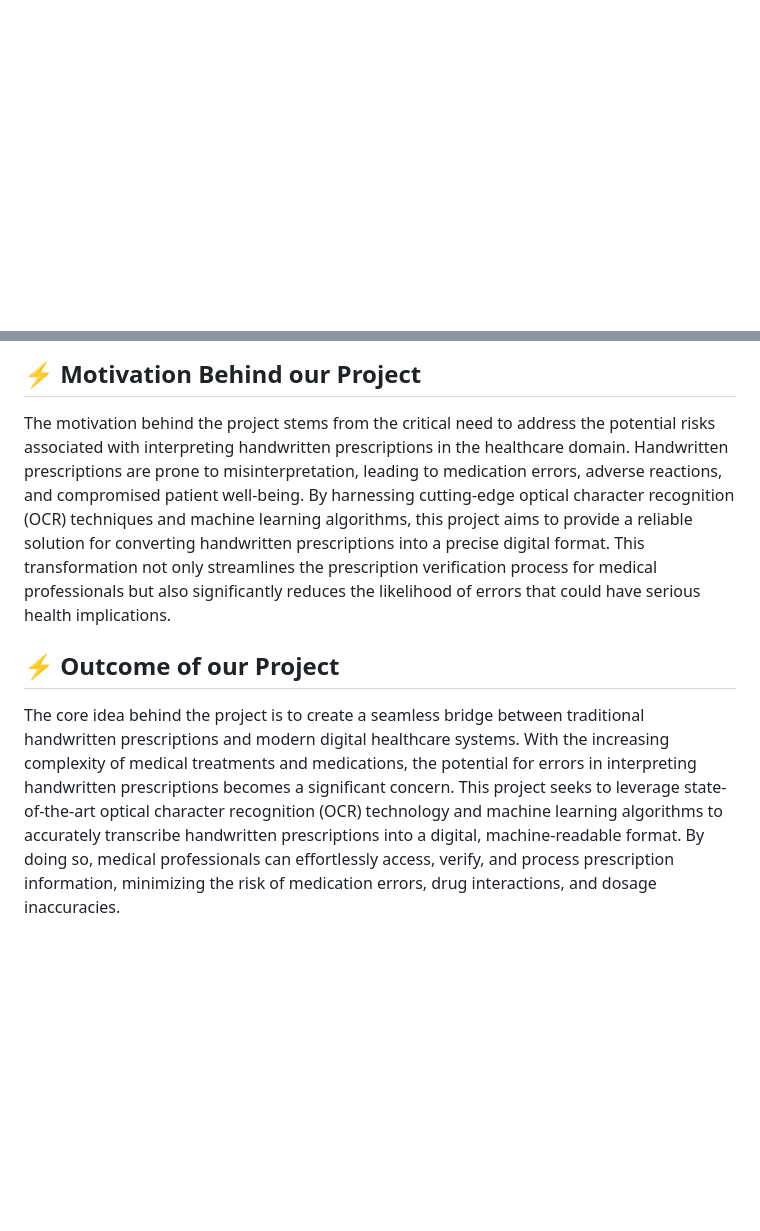
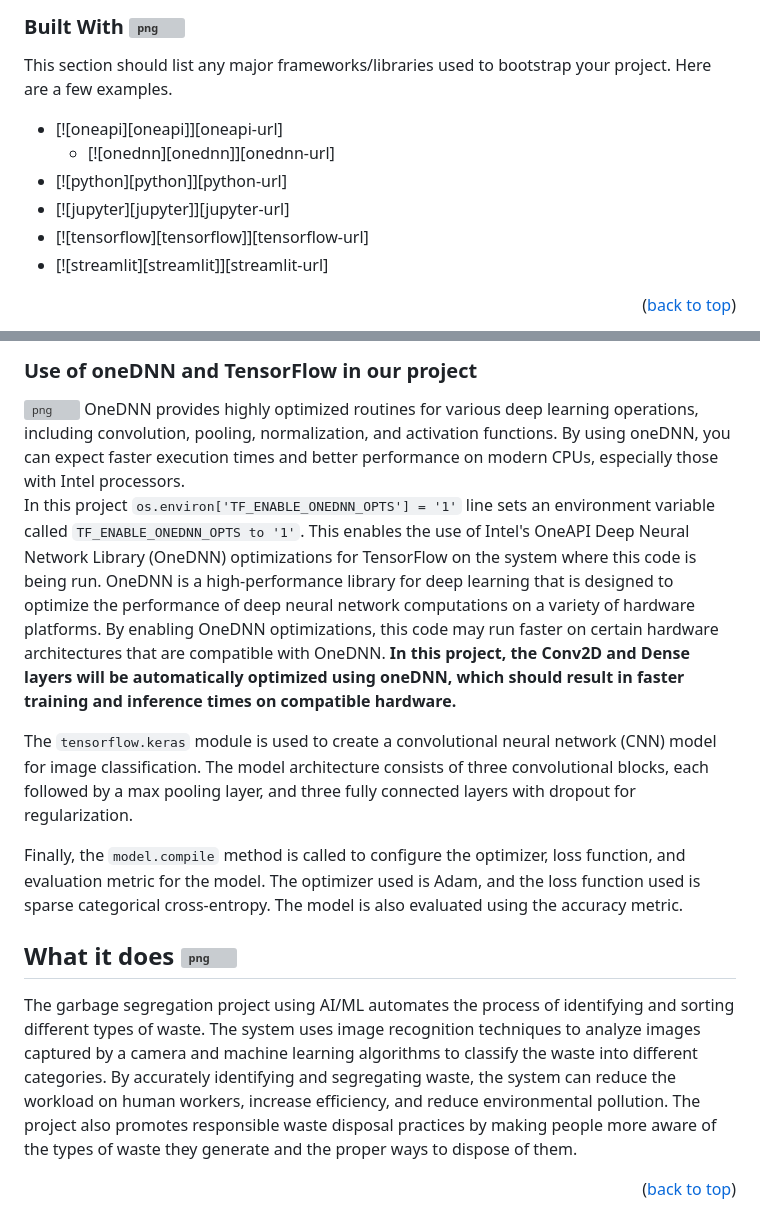
Before and after one commit to SDeBAS/MediScan, a Markdown page: README.md, 2 parts joined by grey strips. Drawn GitHub-style; blank space fills up the shorter version; grey boxes are pictures that could not be loaded.

```diff
--- a/README.md
+++ b/README.md
@@ -69,4 +107,16 @@ This is  Team Health Heros, and we are pleased to introduce our project on Medic
 
 
+### Built With <img src="images/built.png" alt="png" width="30">
+
+This section should list any major frameworks/libraries used to bootstrap your project. Here are a few examples.
+
+* [![oneapi][oneapi]][oneapi-url]
+  * [![onednn][onednn]][onednn-url]
+* [![python][python]][python-url]
+* [![jupyter][jupyter]][jupyter-url]
+* [![tensorflow][tensorflow]][tensorflow-url]
+* [![streamlit][streamlit]][streamlit-url]
+
+<p align="right">(<a href="#readme-top">back to top</a>)</p>
 
 
@@ -74,6 +126,16 @@ We are confident that our project will benefit the environment and the community
 
-## ⚡ Motivation Behind our Project
-The motivation behind the project stems from the critical need to address the potential risks associated with interpreting handwritten prescriptions in the healthcare domain. Handwritten prescriptions are prone to misinterpretation, leading to medication errors, adverse reactions, and compromised patient well-being. By harnessing cutting-edge optical character recognition (OCR) techniques and machine learning algorithms, this project aims to provide a reliable solution for converting handwritten prescriptions into a precise digital format. This transformation not only streamlines the prescription verification process for medical professionals but also significantly reduces the likelihood of errors that could have serious health implications.
+### Use of oneDNN and TensorFlow in our project
+<img src="images/onednn.png" alt="png" width="700">
+OneDNN provides highly optimized routines for various deep learning operations, including convolution, pooling, normalization, and activation functions. By using oneDNN, you can expect faster execution times and better performance on modern CPUs, especially those with Intel processors.
 
-## ⚡ Outcome of our Project
-The core idea behind the project is to create a seamless bridge between traditional handwritten prescriptions and modern digital healthcare systems. With the increasing complexity of medical treatments and medications, the potential for errors in interpreting handwritten prescriptions becomes a significant concern. This project seeks to leverage state-of-the-art optical character recognition (OCR) technology and machine learning algorithms to accurately transcribe handwritten prescriptions into a digital, machine-readable format. By doing so, medical professionals can effortlessly access, verify, and process prescription information, minimizing the risk of medication errors, drug interactions, and dosage inaccuracies.
+In this project <code>os.environ['TF_ENABLE_ONEDNN_OPTS'] = '1'</code> line sets an environment variable called <code>TF_ENABLE_ONEDNN_OPTS to '1'</code>. This enables the use of Intel's OneAPI Deep Neural Network Library (OneDNN) optimizations for TensorFlow on the system where this code is being run. OneDNN is a high-performance library for deep learning that is designed to optimize the performance of deep neural network computations on a variety of hardware platforms. By enabling OneDNN optimizations, this code may run faster on certain hardware architectures that are compatible with OneDNN. <strong>In this project, the Conv2D and Dense layers will be automatically optimized using oneDNN, which should result in faster training and inference times on compatible hardware.</strong>
+
+The <code>tensorflow.keras</code> module is used to create a convolutional neural network (CNN) model for image classification. The model architecture consists of three convolutional blocks, each followed by a max pooling layer, and three fully connected layers with dropout for regularization.
+
+Finally, the <code>model.compile</code> method is called to configure the optimizer, loss function, and evaluation metric for the model. The optimizer used is Adam, and the loss function used is sparse categorical cross-entropy. The model is also evaluated using the accuracy metric.
+
+<!-- What it does -->
+## What it does <img src="images/does.png" alt="png" width="30">
+The garbage segregation project using AI/ML automates the process of identifying and sorting different types of waste. The system uses image recognition techniques to analyze images captured by a camera and machine learning algorithms to classify the waste into different categories. By accurately identifying and segregating waste, the system can reduce the workload on human workers, increase efficiency, and reduce environmental pollution. The project also promotes responsible waste disposal practices by making people more aware of the types of waste they generate and the proper ways to dispose of them.
+
+<p align="right">(<a href="#readme-top">back to top</a>)</p>
```
Also changed, not shown: other parts of README.md (+48 -8 lines).
